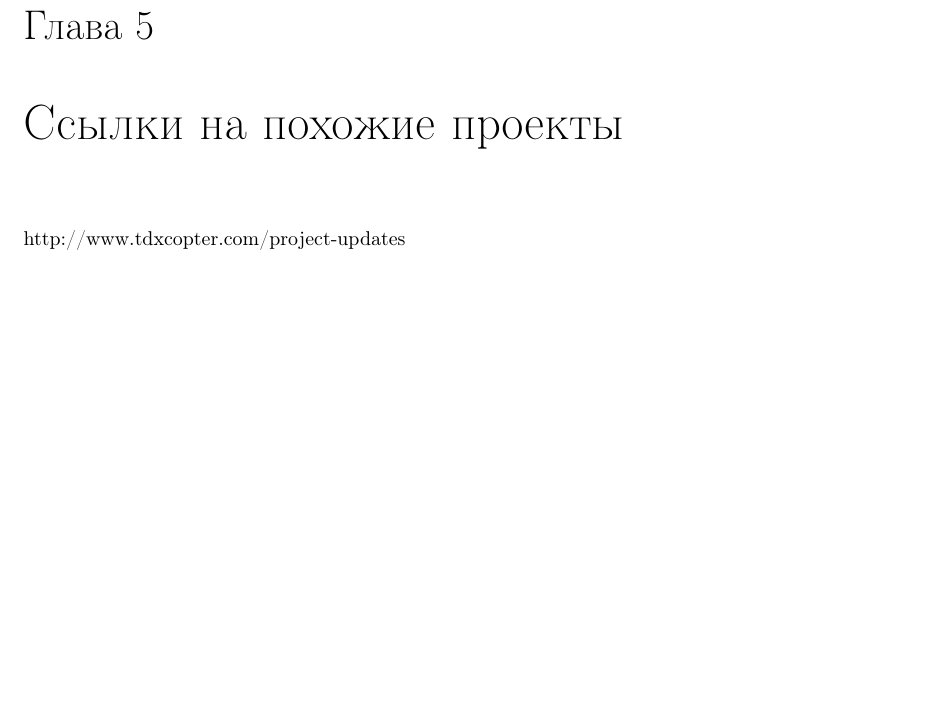
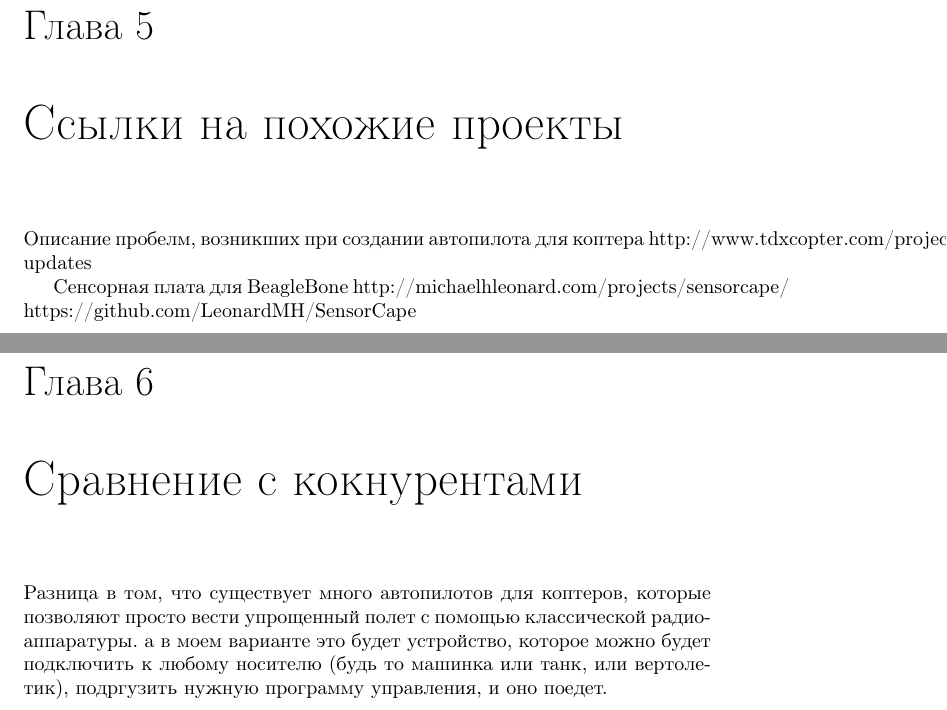
Before and after one commit to BirdDevelopers/ultra_bird, a LaTeX document (doc/main.tex): part of page 11 of 12 before the commit and two parts of pages 11 and 12 of 13 after it, the two joined at a grey line, cut so that both start at the same text, the shorter picture padded with empty space. Compiled offline with pdfLaTeX.

Commit message:
Created planning file

```diff
--- a/doc/main.tex
+++ b/doc/main.tex
@@ -120,7 +120,16 @@
 
 \chapter{Ссылки на похожие проекты}
 
+Описание пробелм, возникших при создании автопилота для коптера
 http://www.tdxcopter.com/project-updates
+
+Сенсорная плата для BeagleBone
+http://michaelhleonard.com/projects/sensorcape/
+https://github.com/LeonardMH/SensorCape
+
+\chapter{Сравнение с кокнурентами}
+
+Разница в том, что существует много автопилотов для коптеров, которые позволяют просто вести упрощенный полет с помощью классической радиоаппаратуры. а в моем варианте это будет устройство, которое можно будет подключить к любому носителю (будь то машинка или танк, или вертолетик), подргузить нужную программу управления, и оно поедет.
 
 \begin{thebibliography}{9}
 %The \bibitem is to start a new reference.  Ensure that the cite_key is
```
Also changed, not shown: datasheets/BMP180.pdf (added), 2 other files.
